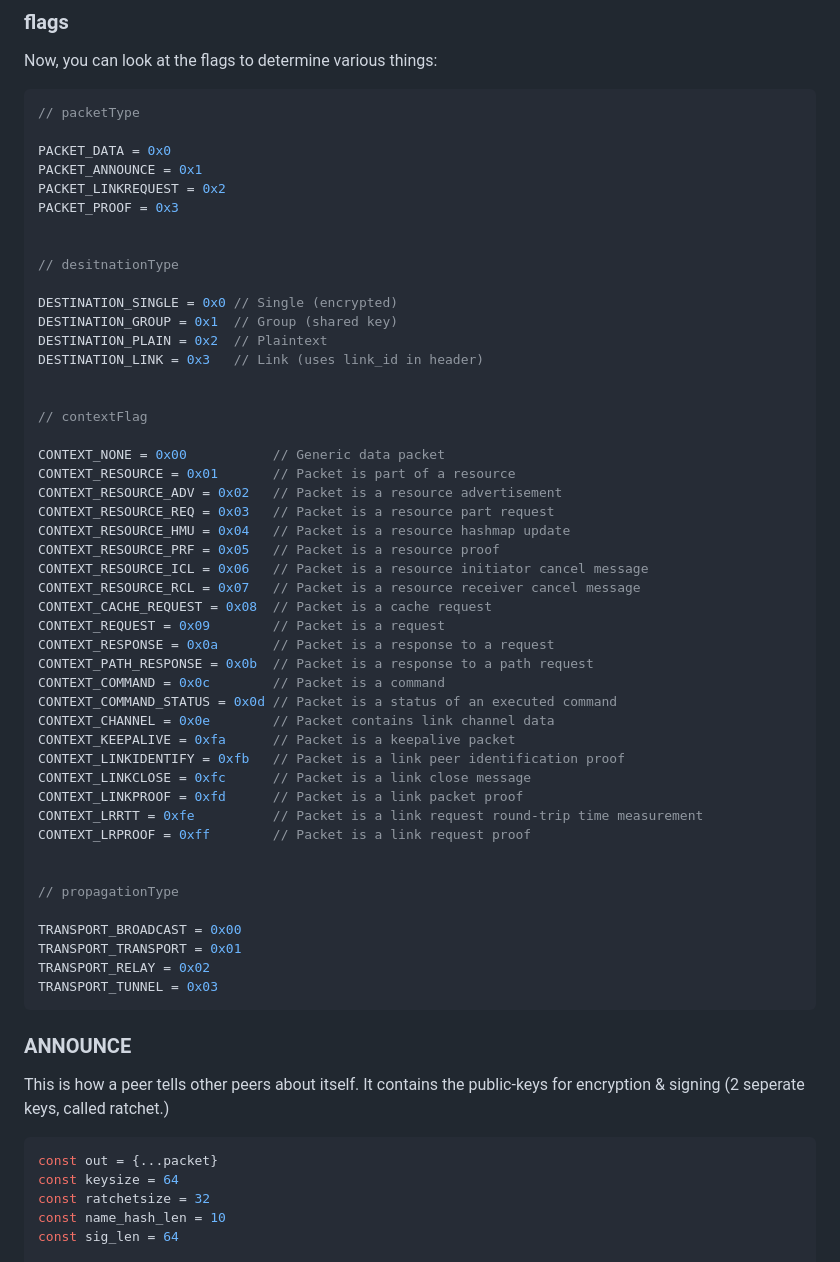
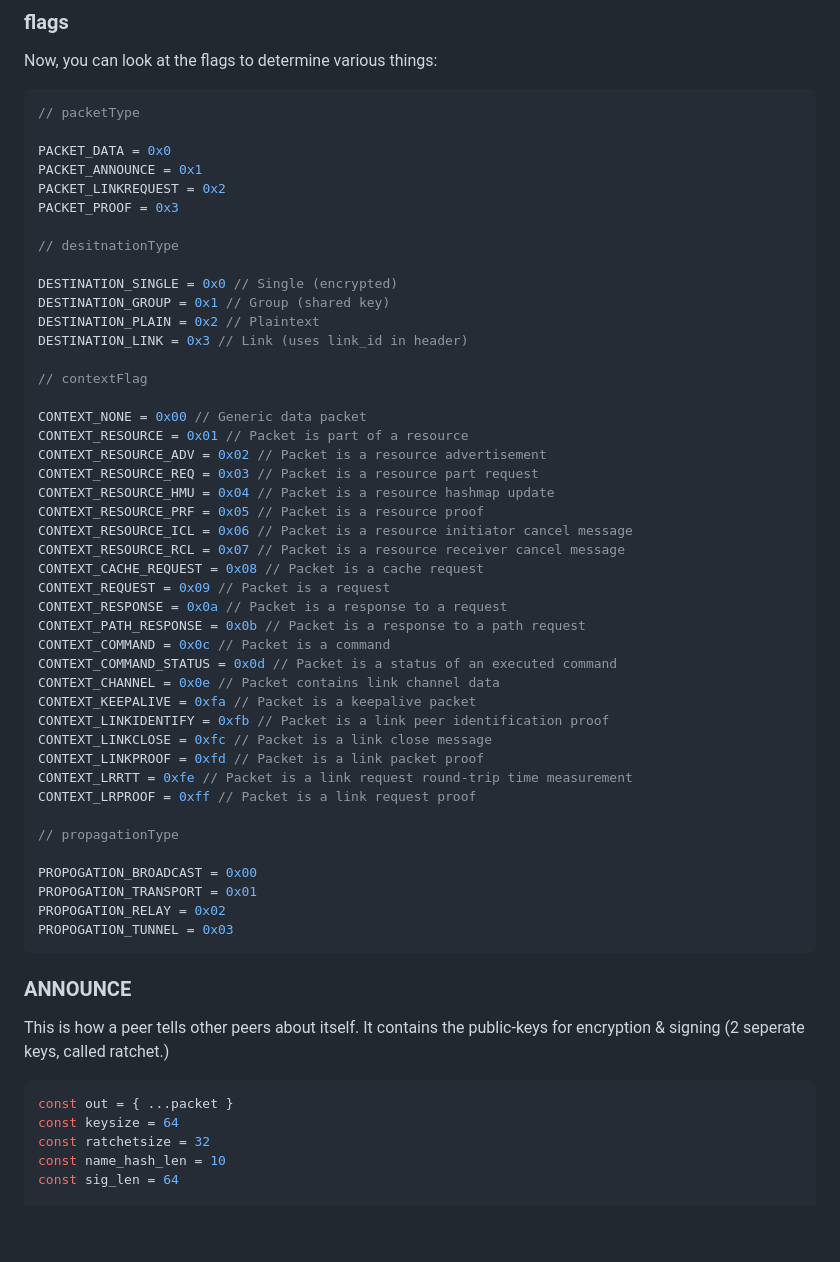
Before and after one commit to konsumer/nomadnet-js, a Markdown page: Reticulum.md, the part around one of its changes. GitHub-like rendering; blank space fills up the shorter version.

`````diff
--- a/Reticulum.md
+++ b/Reticulum.md
@@ -64,54 +63,51 @@ PACKET_ANNOUNCE = 0x1
 PACKET_LINKREQUEST = 0x2
 PACKET_PROOF = 0x3
 
-
 // desitnationType
 
 DESTINATION_SINGLE = 0x0 // Single (encrypted)
-DESTINATION_GROUP = 0x1  // Group (shared key)
-DESTINATION_PLAIN = 0x2  // Plaintext
-DESTINATION_LINK = 0x3   // Link (uses link_id in header)
-
+DESTINATION_GROUP = 0x1 // Group (shared key)
+DESTINATION_PLAIN = 0x2 // Plaintext
+DESTINATION_LINK = 0x3 // Link (uses link_id in header)
 
 // contextFlag
 
-CONTEXT_NONE = 0x00           // Generic data packet
-CONTEXT_RESOURCE = 0x01       // Packet is part of a resource
-CONTEXT_RESOURCE_ADV = 0x02   // Packet is a resource advertisement
-CONTEXT_RESOURCE_REQ = 0x03   // Packet is a resource part request
-CONTEXT_RESOURCE_HMU = 0x04   // Packet is a resource hashmap update
-CONTEXT_RESOURCE_PRF = 0x05   // Packet is a resource proof
-CONTEXT_RESOURCE_ICL = 0x06   // Packet is a resource initiator cancel message
-CONTEXT_RESOURCE_RCL = 0x07   // Packet is a resource receiver cancel message
-CONTEXT_CACHE_REQUEST = 0x08  // Packet is a cache request
-CONTEXT_REQUEST = 0x09        // Packet is a request
-CONTEXT_RESPONSE = 0x0a       // Packet is a response to a request
-CONTEXT_PATH_RESPONSE = 0x0b  // Packet is a response to a path request
-CONTEXT_COMMAND = 0x0c        // Packet is a command
+CONTEXT_NONE = 0x00 // Generic data packet
+CONTEXT_RESOURCE = 0x01 // Packet is part of a resource
+CONTEXT_RESOURCE_ADV = 0x02 // Packet is a resource advertisement
+CONTEXT_RESOURCE_REQ = 0x03 // Packet is a resource part request
+CONTEXT_RESOURCE_HMU = 0x04 // Packet is a resource hashmap update
+CONTEXT_RESOURCE_PRF = 0x05 // Packet is a resource proof
+CONTEXT_RESOURCE_ICL = 0x06 // Packet is a resource initiator cancel message
+CONTEXT_RESOURCE_RCL = 0x07 // Packet is a resource receiver cancel message
+CONTEXT_CACHE_REQUEST = 0x08 // Packet is a cache request
+CONTEXT_REQUEST = 0x09 // Packet is a request
+CONTEXT_RESPONSE = 0x0a // Packet is a response to a request
+CONTEXT_PATH_RESPONSE = 0x0b // Packet is a response to a path request
+CONTEXT_COMMAND = 0x0c // Packet is a command
 CONTEXT_COMMAND_STATUS = 0x0d // Packet is a status of an executed command
-CONTEXT_CHANNEL = 0x0e        // Packet contains link channel data
-CONTEXT_KEEPALIVE = 0xfa      // Packet is a keepalive packet
-CONTEXT_LINKIDENTIFY = 0xfb   // Packet is a link peer identification proof
-CONTEXT_LINKCLOSE = 0xfc      // Packet is a link close message
-CONTEXT_LINKPROOF = 0xfd      // Packet is a link packet proof
-CONTEXT_LRRTT = 0xfe          // Packet is a link request round-trip time measurement
-CONTEXT_LRPROOF = 0xff        // Packet is a link request proof
-
+CONTEXT_CHANNEL = 0x0e // Packet contains link channel data
+CONTEXT_KEEPALIVE = 0xfa // Packet is a keepalive packet
+CONTEXT_LINKIDENTIFY = 0xfb // Packet is a link peer identification proof
+CONTEXT_LINKCLOSE = 0xfc // Packet is a link close message
+CONTEXT_LINKPROOF = 0xfd // Packet is a link packet proof
+CONTEXT_LRRTT = 0xfe // Packet is a link request round-trip time measurement
+CONTEXT_LRPROOF = 0xff // Packet is a link request proof
 
 // propagationType
 
-TRANSPORT_BROADCAST = 0x00
-TRANSPORT_TRANSPORT = 0x01
-TRANSPORT_RELAY = 0x02
-TRANSPORT_TUNNEL = 0x03
-````
+PROPOGATION_BROADCAST = 0x00
+PROPOGATION_TRANSPORT = 0x01
+PROPOGATION_RELAY = 0x02
+PROPOGATION_TUNNEL = 0x03
+```
 
 ### ANNOUNCE
 
 This is how a peer tells other peers about itself. It contains the public-keys for encryption & signing (2 seperate keys, called ratchet.)
 
 ```js
-const out = {...packet}
+const out = { ...packet }
 const keysize = 64
 const ratchetsize = 32
 const name_hash_len = 10
`````
Also changed, not shown: other parts of Reticulum.md (+24 -40 lines).
